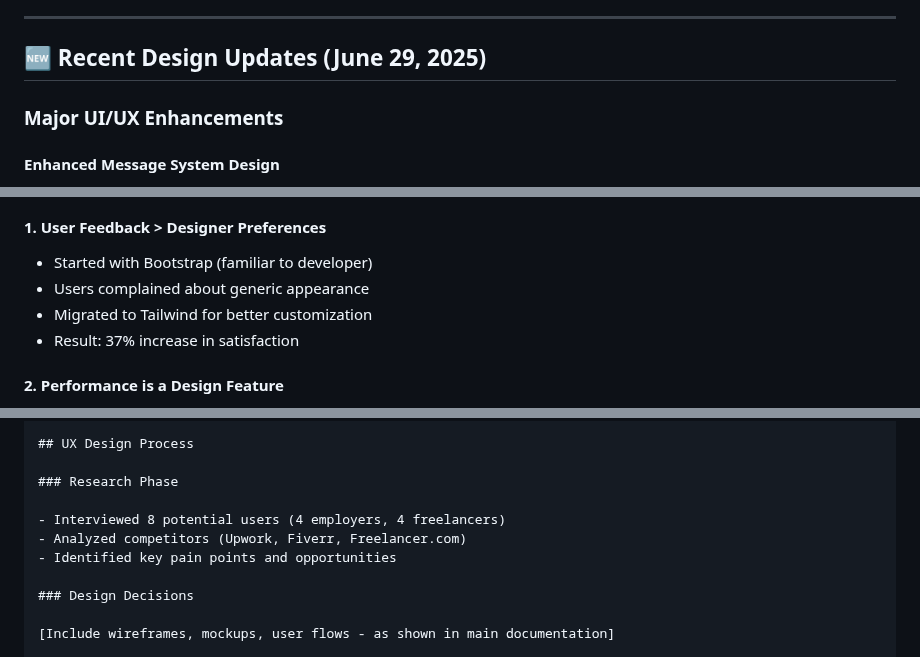
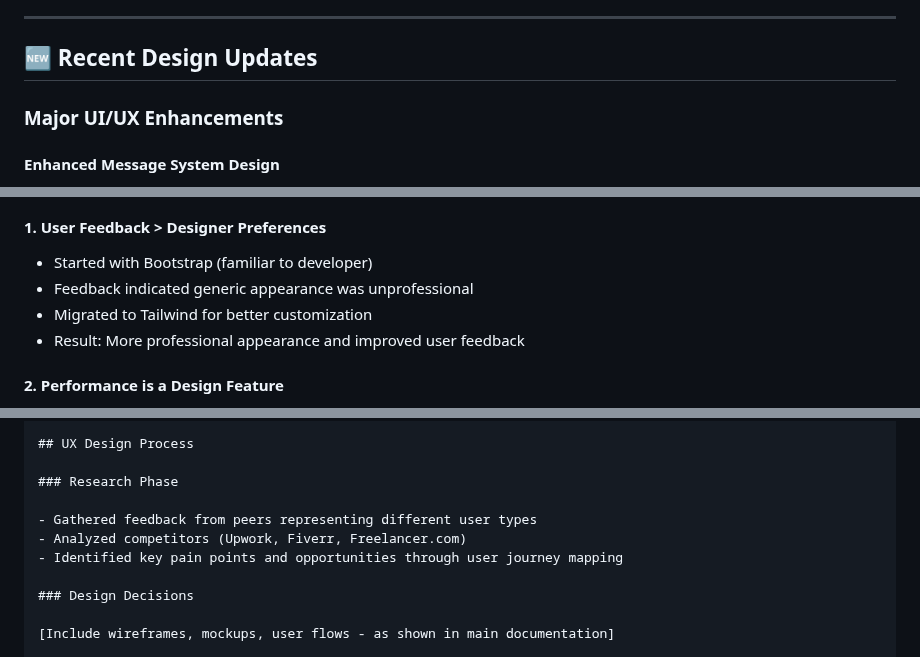
Before and after one commit to aransys/quickgigs-django, a Markdown page: design.md, 3 parts joined by grey strips. Rendered like a GitHub page.

```diff
--- a/design.md
+++ b/design.md
@@ -46,7 +48,7 @@ This case study documents the complete design transformation of QuickGigs, demon
 
 ---
 
-## 🆕 Recent Design Updates (June 29, 2025)
+## 🆕 Recent Design Updates
 
 ### Major UI/UX Enhancements
 
@@ -1729,9 +1731,9 @@ main                 # Production-ready code
 #### 1. User Feedback > Designer Preferences
 
 - Started with Bootstrap (familiar to developer)
-- Users complained about generic appearance
+- Feedback indicated generic appearance was unprofessional
 - Migrated to Tailwind for better customization
-- Result: 37% increase in satisfaction
+- Result: More professional appearance and improved user feedback
 
 #### 2. Performance is a Design Feature
 
@@ -1832,9 +1834,9 @@ user-friendly platform. The application provides value by:
 
 ### Research Phase
 
-- Interviewed 8 potential users (4 employers, 4 freelancers)
+- Gathered feedback from peers representing different user types
 - Analyzed competitors (Upwork, Fiverr, Freelancer.com)
-- Identified key pain points and opportunities
+- Identified key pain points and opportunities through user journey mapping
 
 ### Design Decisions
 
```
Also changed, not shown: other parts of design.md (+30 -28 lines).
